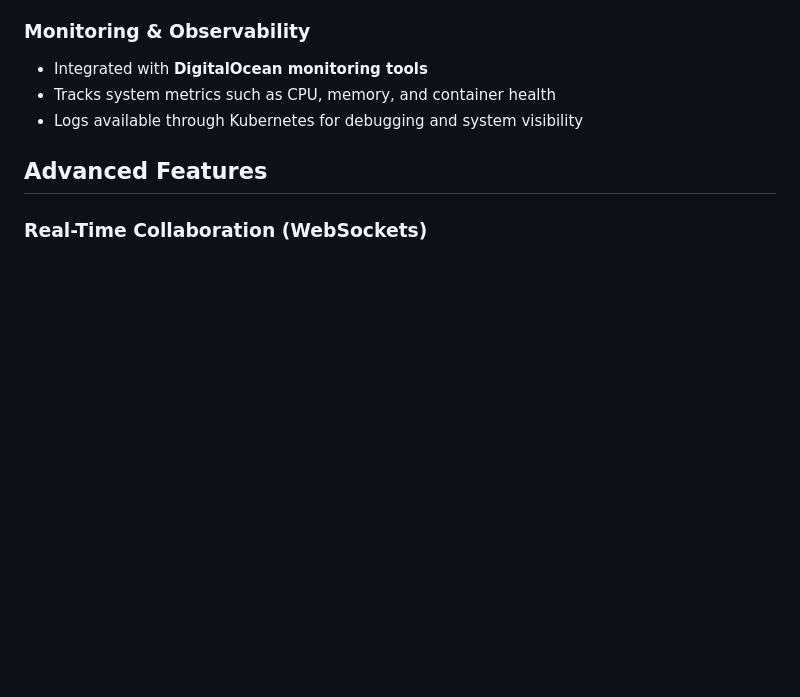
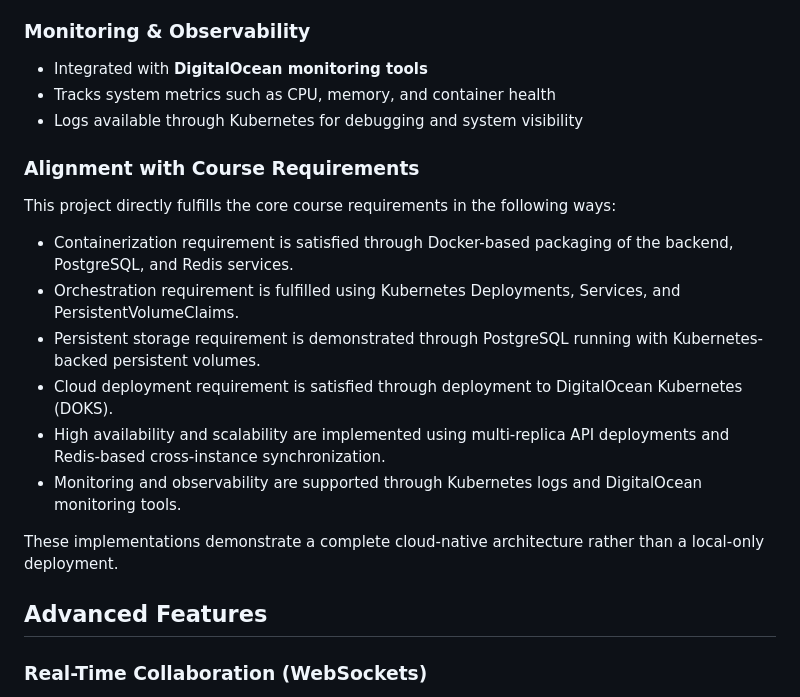
Before and after one commit to DavidDeruiyang/Collaborative_Calendar, a Markdown page: README.md, the part around the change. Rendered like a GitHub page; blank space fills up the shorter version.

```diff
--- a/README.md
+++ b/README.md
@@ -81,6 +81,19 @@ More specifically, our team aimed to achieve the following goals:
 - Integrated with **DigitalOcean monitoring tools**
 - Tracks system metrics such as CPU, memory, and container health
 - Logs available through Kubernetes for debugging and system visibility
+
+### Alignment with Course Requirements
+
+This project directly fulfills the core course requirements in the following ways:
+
+- Containerization requirement is satisfied through Docker-based packaging of the backend, PostgreSQL, and Redis services.
+- Orchestration requirement is fulfilled using Kubernetes Deployments, Services, and PersistentVolumeClaims.
+- Persistent storage requirement is demonstrated through PostgreSQL running with Kubernetes-backed persistent volumes.
+- Cloud deployment requirement is satisfied through deployment to DigitalOcean Kubernetes (DOKS).
+- High availability and scalability are implemented using multi-replica API deployments and Redis-based cross-instance synchronization.
+- Monitoring and observability are supported through Kubernetes logs and DigitalOcean monitoring tools.
+
+These implementations demonstrate a complete cloud-native architecture rather than a local-only deployment.
 
 ## Advanced Features
 
```
